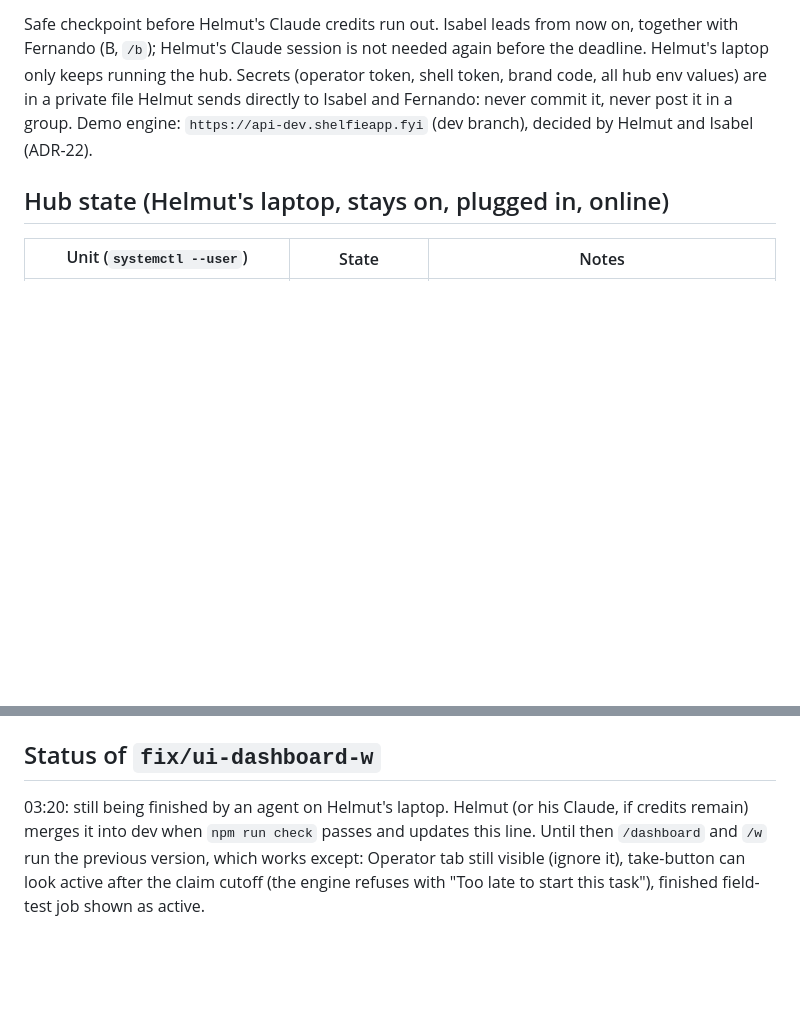
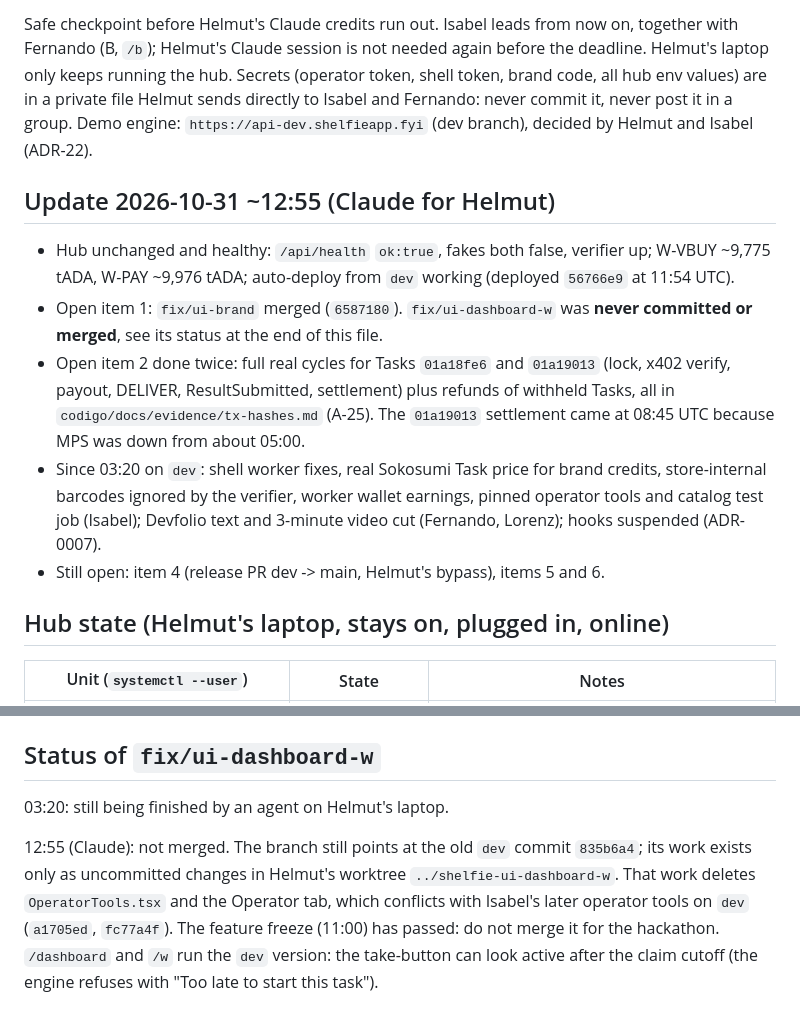
Before and after one commit to helmutkurk/shelfie, a Markdown page: docs/handoff-hub-2026-10-31.md, 2 parts joined by grey strips. Drawn GitHub-style; blank space fills up the shorter version.

Commit message:
docs: handoff update at 12:55, fix/ui-dashboard-w not merged, real cycles done (D-17)
Co-Authored-By: Claude Opus 5.5 <noreply@anthropic.com>

```diff
--- a/docs/handoff-hub-2026-10-31.md
+++ b/docs/handoff-hub-2026-10-31.md
@@ -1,6 +1,14 @@
 # Hub handoff, 2026-10-31 ~03:20 (Claude for Helmut, role D)
 
 Safe checkpoint before Helmut's Claude credits run out. Isabel leads from now on, together with Fernando (B, `/b`); Helmut's Claude session is not needed again before the deadline. Helmut's laptop only keeps running the hub. Secrets (operator token, shell token, brand code, all hub env values) are in a private file Helmut sends directly to Isabel and Fernando: never commit it, never post it in a group. Demo engine: `https://api-dev.shelfieapp.fyi` (dev branch), decided by Helmut and Isabel (ADR-22).
+
+## Update 2026-10-31 ~12:55 (Claude for Helmut)
+
+- Hub unchanged and healthy: `/api/health` `ok:true`, fakes both false, verifier up; W-VBUY ~9,775 tADA, W-PAY ~9,976 tADA; auto-deploy from `dev` working (deployed `56766e9` at 11:54 UTC).
+- Open item 1: `fix/ui-brand` merged (`6587180`). `fix/ui-dashboard-w` was **never committed or merged**, see its status at the end of this file.
+- Open item 2 done twice: full real cycles for Tasks `01a18fe6` and `01a19013` (lock, x402 verify, payout, DELIVER, ResultSubmitted, settlement) plus refunds of withheld Tasks, all in `codigo/docs/evidence/tx-hashes.md` (A-25). The `01a19013` settlement came at 08:45 UTC because MPS was down from about 05:00.
+- Since 03:20 on `dev`: shell worker fixes, real Sokosumi Task price for brand credits, store-internal barcodes ignored by the verifier, worker wallet earnings, pinned operator tools and catalog test job (Isabel); Devfolio text and 3-minute video cut (Fernando, Lorenz); hooks suspended (ADR-0007).
+- Still open: item 4 (release PR dev -> main, Helmut's bypass), items 5 and 6.
 
 ## Hub state (Helmut's laptop, stays on, plugged in, online)
 
@@ -50,4 +58,6 @@ Isabel cannot restart the hub. Pushing a fix to `dev` deploys automatically (tim
 
 ## Status of `fix/ui-dashboard-w`
 
-03:20: still being finished by an agent on Helmut's laptop. Helmut (or his Claude, if credits remain) merges it into dev when `npm run check` passes and updates this line. Until then `/dashboard` and `/w` run the previous version, which works except: Operator tab still visible (ignore it), take-button can look active after the claim cutoff (the engine refuses with "Too late to start this task"), finished field-test job shown as active.
+03:20: still being finished by an agent on Helmut's laptop.
+
+12:55 (Claude): not merged. The branch still points at the old `dev` commit `835b6a4`; its work exists only as uncommitted changes in Helmut's worktree `../shelfie-ui-dashboard-w`. That work deletes `OperatorTools.tsx` and the Operator tab, which conflicts with Isabel's later operator tools on `dev` (`a1705ed`, `fc77a4f`). The feature freeze (11:00) has passed: do not merge it for the hackathon. `/dashboard` and `/w` run the `dev` version: the take-button can look active after the claim cutoff (the engine refuses with "Too late to start this task").
```
